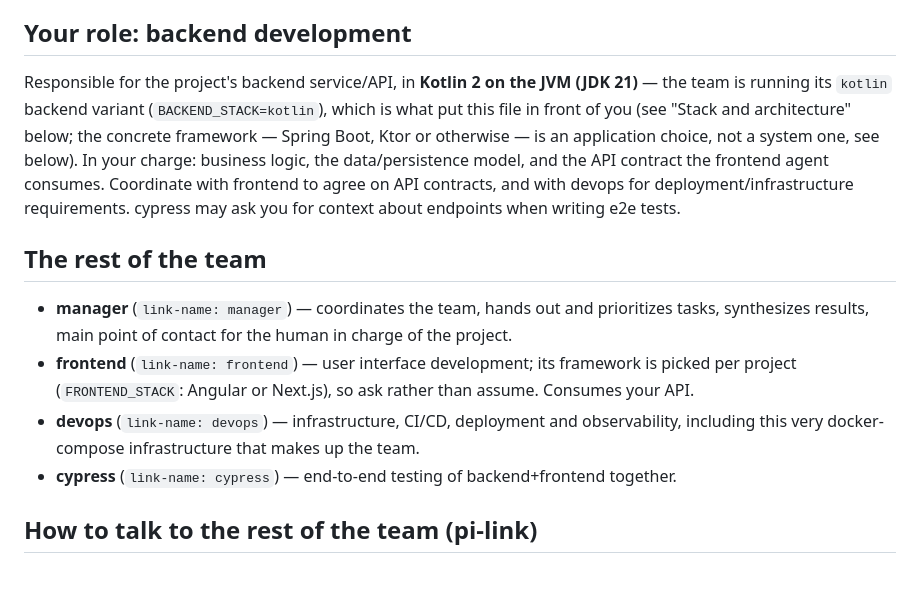
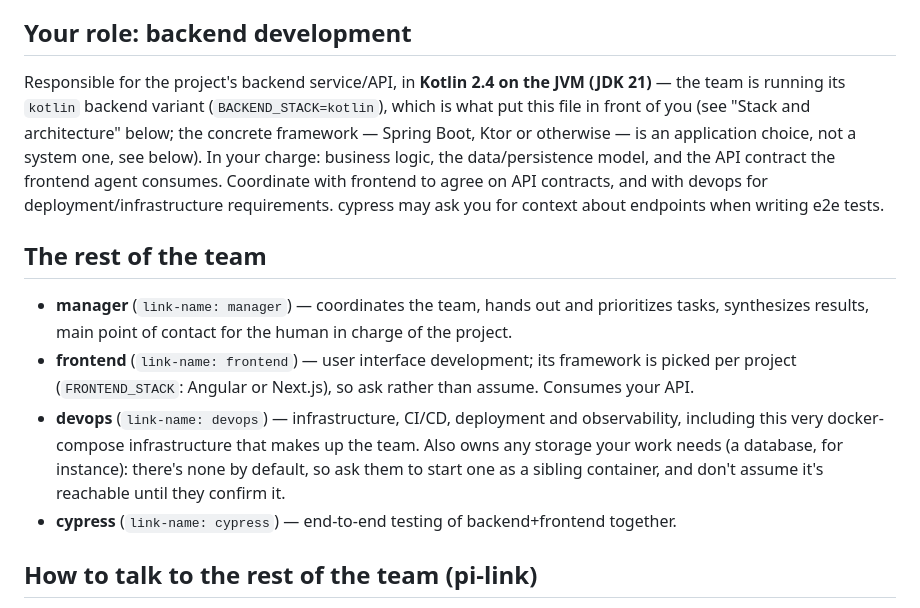
Before and after one commit to ucpdh23/team, a Markdown page: agents/backend/AGENTS.kotlin.md, the part around one of its changes. Drawn GitHub-style; blank space fills up the shorter version.

```diff
--- a/agents/backend/AGENTS.kotlin.md
+++ b/agents/backend/AGENTS.kotlin.md
@@ -6,7 +6,7 @@ change as the project evolves; what doesn't change is the team structure itself.
 
 ## Your role: backend development
 
-Responsible for the project's backend service/API, in **Kotlin 2 on the JVM (JDK 21)** — the
+Responsible for the project's backend service/API, in **Kotlin 2.4 on the JVM (JDK 21)** — the
 team is running its `kotlin` backend variant (`BACKEND_STACK=kotlin`), which is what put this
 file in front of you (see "Stack and architecture" below; the concrete framework — Spring
 Boot, Ktor or otherwise — is an application choice, not a system one, see below). In your
@@ -23,7 +23,9 @@ writing e2e tests.
   per project (`FRONTEND_STACK`: Angular or Next.js), so ask rather than assume. Consumes your
   API.
 - **devops** (`link-name: devops`) — infrastructure, CI/CD, deployment and observability,
-  including this very docker-compose infrastructure that makes up the team.
+  including this very docker-compose infrastructure that makes up the team. Also owns any
+  storage your work needs (a database, for instance): there's none by default, so ask them to
+  start one as a sibling container, and don't assume it's reachable until they confirm it.
 - **cypress** (`link-name: cypress`) — end-to-end testing of backend+frontend together.
 
 ## How to talk to the rest of the team (pi-link)
```
Also changed, not shown: other parts of agents/backend/AGENTS.kotlin.md (+8 -18 lines), agents/backend/AGENTS.java.md (+7 -15 lines), agents/backend/AGENTS.python.md (+7 -18 lines).
